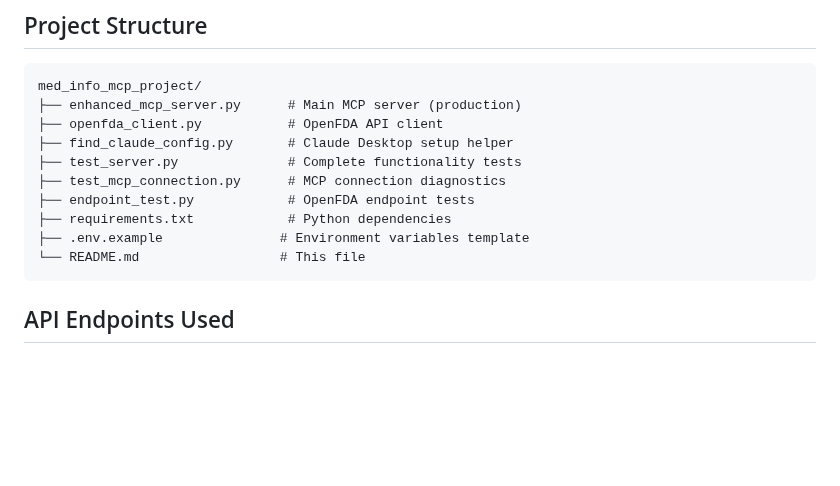
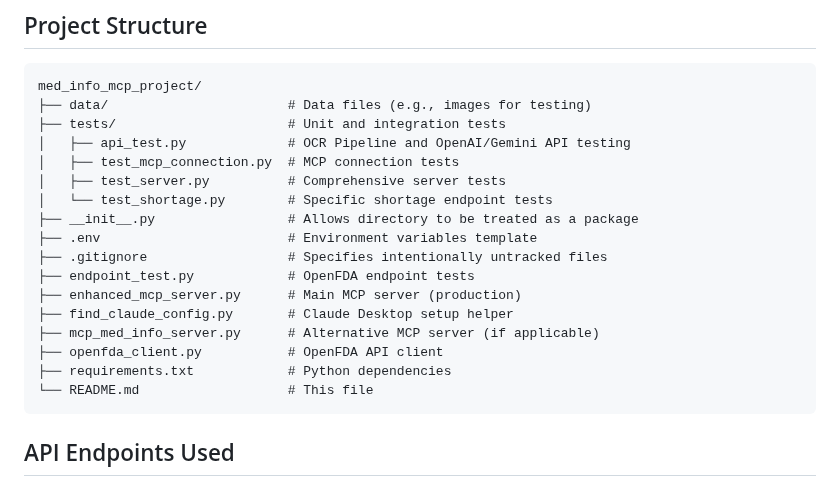
Before and after one commit to zesty-genius128/Certus, a Markdown page: README.md, the part around the change. Rendered like a GitHub page; blank space fills up the shorter version.

````diff
--- a/README.md
+++ b/README.md
@@ -114,15 +114,22 @@ This creates the proper config file at `~/Library/Application Support/Claude/cla
 
 ```
 med_info_mcp_project/
+├── data/                       # Data files (e.g., images for testing)
+├── tests/                      # Unit and integration tests
+│   ├── api_test.py             # OCR Pipeline and OpenAI/Gemini API testing
+│   ├── test_mcp_connection.py  # MCP connection tests
+│   ├── test_server.py          # Comprehensive server tests
+│   └── test_shortage.py        # Specific shortage endpoint tests
+├── __init__.py                 # Allows directory to be treated as a package
+├── .env                        # Environment variables template
+├── .gitignore                  # Specifies intentionally untracked files
+├── endpoint_test.py            # OpenFDA endpoint tests
 ├── enhanced_mcp_server.py      # Main MCP server (production)
+├── find_claude_config.py       # Claude Desktop setup helper
+├── mcp_med_info_server.py      # Alternative MCP server (if applicable)
 ├── openfda_client.py           # OpenFDA API client
-├── find_claude_config.py       # Claude Desktop setup helper
-├── test_server.py              # Complete functionality tests
-├── test_mcp_connection.py      # MCP connection diagnostics
-├── endpoint_test.py            # OpenFDA endpoint tests
 ├── requirements.txt            # Python dependencies
-├── .env.example               # Environment variables template
-└── README.md                  # This file
+└── README.md                   # This file
 ```
 
 ## API Endpoints Used
````
